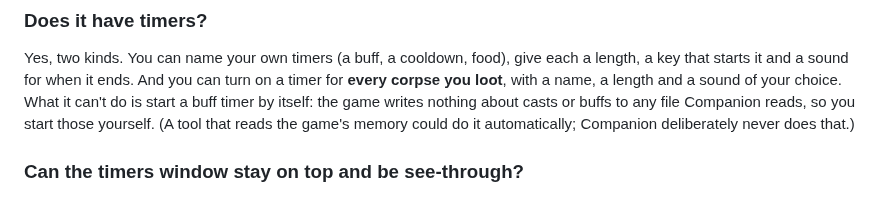
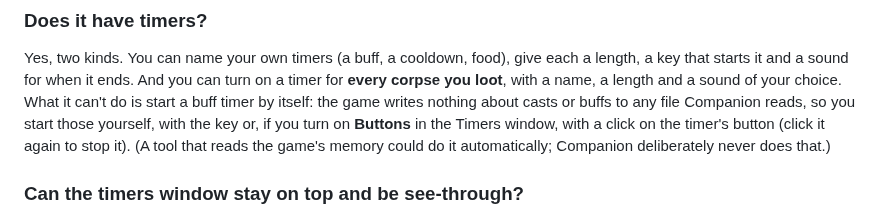
Before and after one commit to ExploreTheFloor/MnMCompanion, a Markdown page: docs/FAQ.md, the part around the change. GitHub-like rendering.

```diff
--- a/docs/FAQ.md
+++ b/docs/FAQ.md
@@ -93,7 +93,8 @@ Yes: pages have **Copy** buttons that put the figures on the clipboard as text.
 ### Does it have timers?
 Yes, two kinds. You can name your own timers (a buff, a cooldown, food), give each a length, a key that starts it and a sound for when it ends. And you can turn on a timer for **every corpse
 you loot**, with a name, a length and a sound of your choice. What it can't do is start a buff timer by itself: the game writes nothing about casts or buffs to any file Companion reads, so you
-start those yourself. (A tool that reads the game's memory could do it automatically; Companion deliberately never does that.)
+start those yourself, with the key or, if you turn on **Buttons** in the Timers window, with a click on the timer's button (click it again to stop it). (A tool that reads the game's memory could
+do it automatically; Companion deliberately never does that.)
 
 ### Can the timers window stay on top and be see-through?
 Yes. It has its own pin (on by default) and an **Opacity** button that fades its background down to 10% while the bars and words stay solid, so you can read the timers over the game without hiding
```
Also changed, not shown: README.md (+10 -8 lines), docs/images/window-timer-setup.png, docs/images/window-timers.png, 9 other files.
